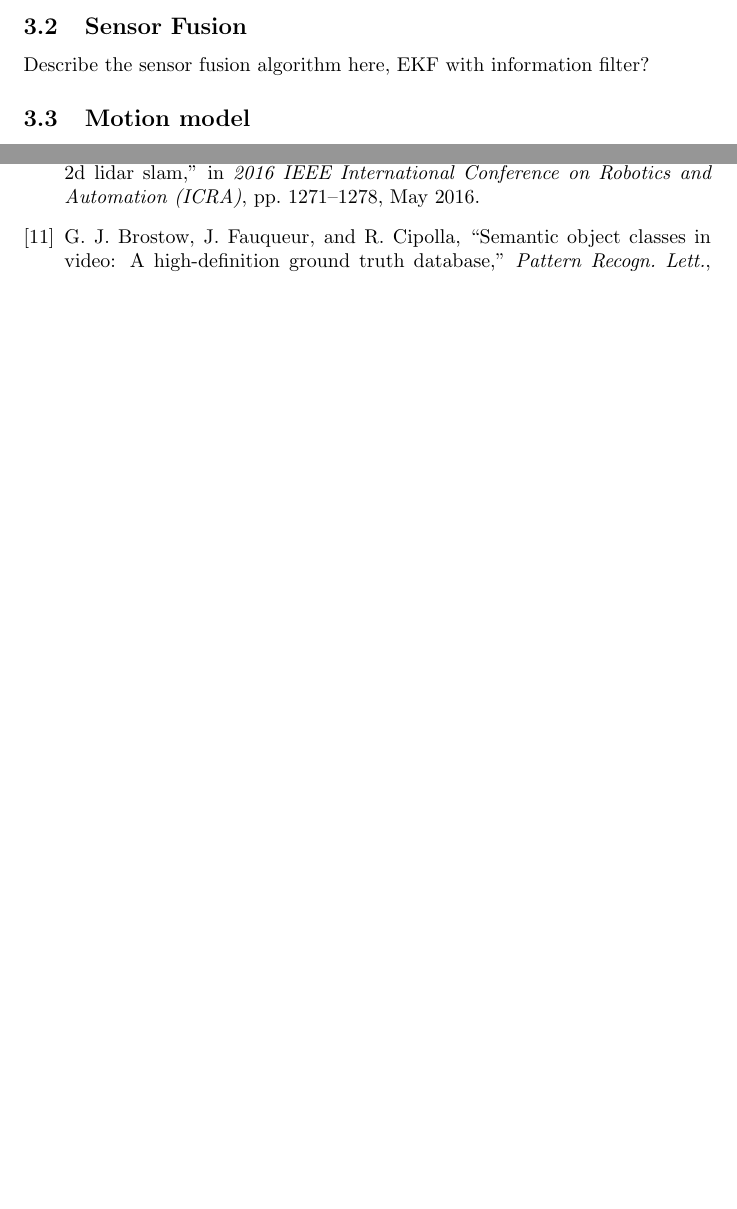
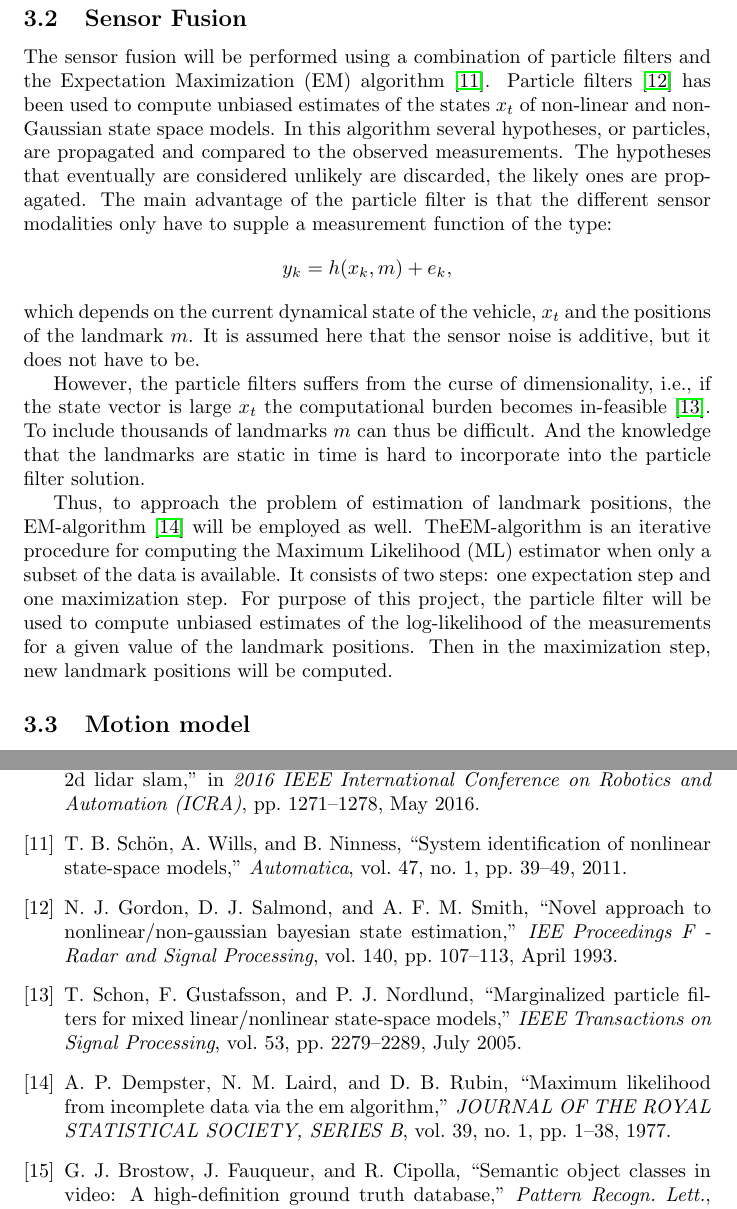
Before and after one commit to hcarlsso/WASP-offline-SLAM, a LaTeX document (planning_report/main.tex, which reads planning_report/proposed_method.tex, planning_report/refs.bib): two parts of pages 8 and 13 of 13, joined at a grey line, cut so that both start at the same text, the shorter picture padded with empty space. Compiled offline with pdfLaTeX.

Commit message:
Add initial text on EM and particle filters

```diff
--- a/planning_report/main.tex
+++ b/planning_report/main.tex
@@ -30,6 +30,8 @@
 \newacronym{MPC}{MPC}{Multipath Propagation Component}
 \newacronym{k-NN}{k-NN}{k Nearest Neighbor}
 \newacronym{DOF}{DOF}{Degrees of Freedom}
+\newacronym{EM}{EM}{Expectation Maximization}
+\newacronym{ML}{ML}{Maximum Likelihood}
 
 \title{WASP Offline SLAM}
 \author{
--- a/planning_report/proposed_method.tex
+++ b/planning_report/proposed_method.tex
@@ -21,7 +21,42 @@ camera.
 
 \subsection{Sensor Fusion}
 
-Describe the sensor fusion algorithm here, EKF with information filter?
+The sensor fusion will be performed using a combination of particle
+filters and the \gls{EM} algorithm
+\cite{DBLP:journals/automatica/SchonWN11}. Particle filters
+\cite{210672} has been used to compute unbiased estimates of the
+states $x_{t}$  of non-linear and non-Gaussian state space models. In
+this algorithm several hypotheses, or particles, are propagated and
+compared to the observed measurements. The hypotheses that eventually
+are considered unlikely are discarded, the likely ones are
+propagated. The main advantage of the particle filter is that the
+different sensor modalities only have to supple a measurement function
+of the type:
+$$
+y_k = h(x_k, m) + e_k,
+$$
+which depends on the current dynamical state of the vehicle, $x_t$ and
+the positions of the landmark $m$. It is assumed here that the sensor
+noise is additive, but it does not have to be.
+
+However, the particle filters suffers from the curse of
+dimensionality, i.e., if the state vector is large $x_t$ the
+computational burden becomes in-feasible \cite{1453762}. To include
+thousands of landmarks $m$ can thus be difficult. And the knowledge
+that the landmarks are static in time is hard to incorporate into the
+particle filter solution.
+
+Thus, to approach the problem of estimation of landmark positions, the
+\gls{EM}-algorithm \cite{Dempster77maximumlikelihood} will be employed
+as well. The\gls{EM}-algorithm is an iterative procedure for computing
+the \gls{ML} estimator when only a subset of the data is available. It
+consists of two steps: one expectation step and one maximization
+step. For purpose of this project, the particle filter will be used to compute
+unbiased estimates of the log-likelihood of the measurements for a
+given value of the landmark positions. Then in the maximization step,
+new landmark positions will be computed.
+
+
 
 \subsection{Motion model}
 
--- a/planning_report/refs.bib
+++ b/planning_report/refs.bib
@@ -173,0 +179 @@ month={May},}
+  journal   = {Automatica},
```
Also changed, not shown: planning_report/refs.bib (43 more changed lines).
